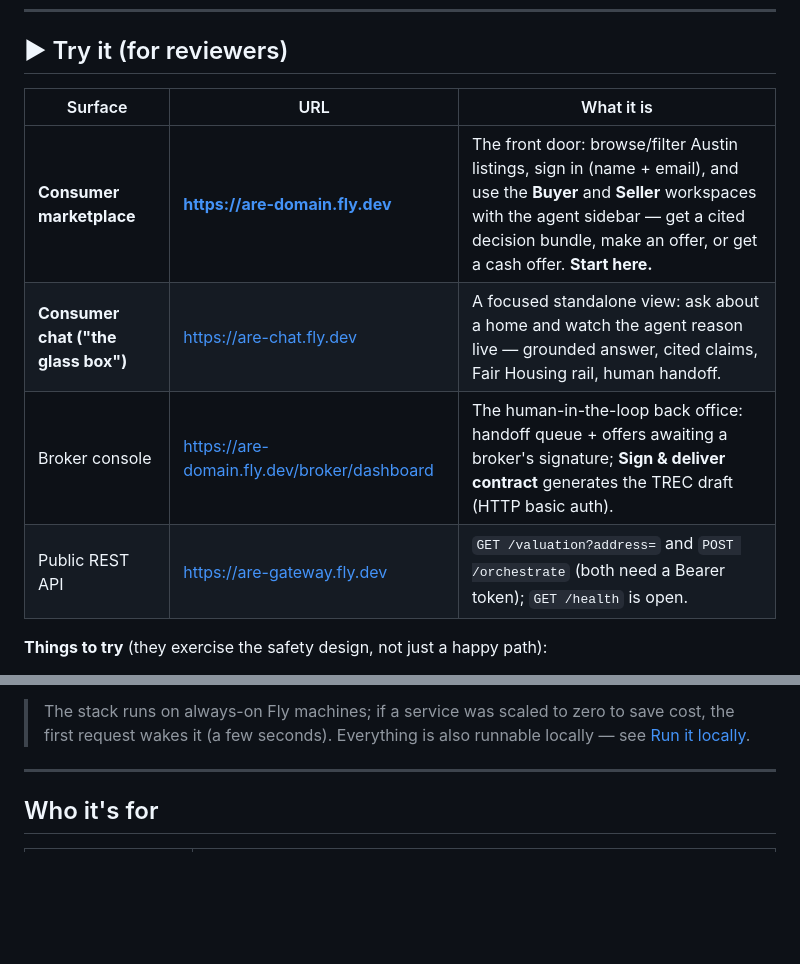
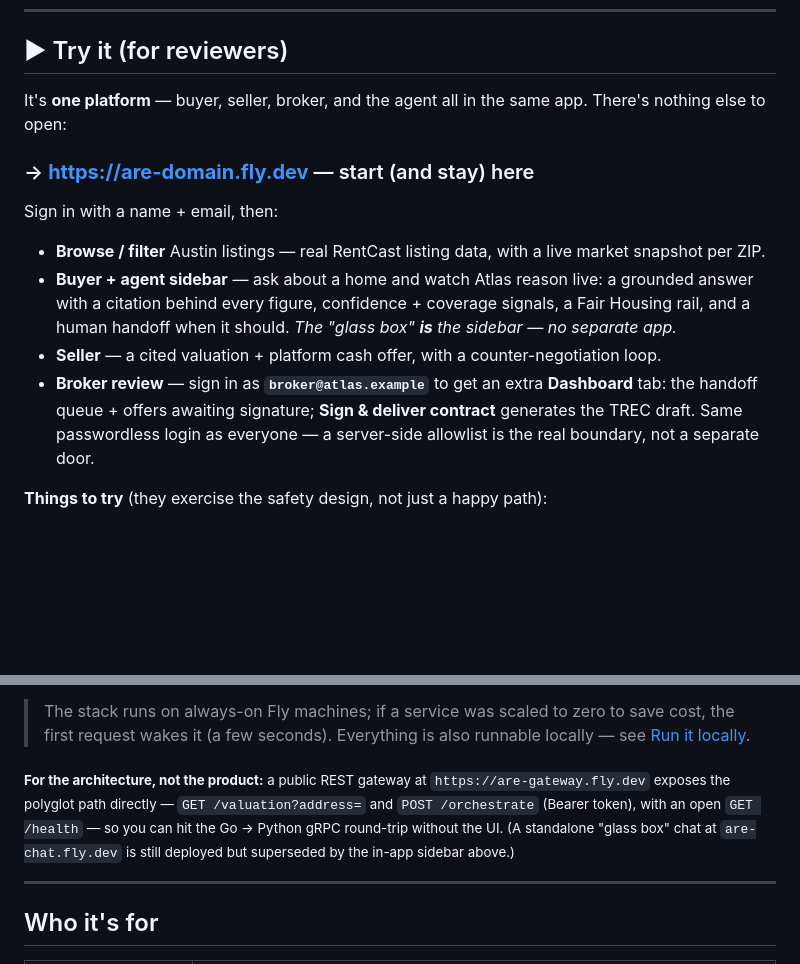
Before and after one commit to rikkiiwang/ai-real-estate-agent, a Markdown page: README.md, 2 parts joined by grey strips. Rendered like a GitHub page; blank space fills up the shorter version.

Commit message:
README: consolidate 'Try it' around the one integrated platform
Everything is now one platform (are-domain): the agent sidebar IS the glass
box, the broker is the same passwordless login plus a Dashboard tab, and
the seller flow lives there too. The old four-row surface table made it look
fragmented and carried two stale claims:
  - broker 'HTTP basic auth' — it's been unified into the consumer login
    (allowlist); live /broker/dashboard now 302s to /session/new, verified.
  - the standalone are-chat 'glass box' as a co-equal surface — the same
    cited reasoning now renders in the in-app sidebar.

Now leads with are-domain as the single front door (with the broker demo
email broker@atlas.example, verified live to grant the Dashboard tab), and
demotes the REST gateway + the still-deployed are-chat to a small
'for the architecture, not the product' footnote.

Co-Authored-By: Claude Opus 4.8 <noreply@anthropic.com>

```diff
--- a/README.md
+++ b/README.md
@@ -17,12 +17,17 @@ wording rail, the confidence score, and the human-handoff decision.
 
 ## ▶ Try it (for reviewers)
 
-| Surface | URL | What it is |
-|---|---|---|
-| **Consumer marketplace** | **https://are-domain.fly.dev** | The front door: browse/filter Austin listings, sign in (name + email), and use the **Buyer** and **Seller** workspaces with the agent sidebar — get a cited decision bundle, make an offer, or get a cash offer. **Start here.** |
-| **Consumer chat ("the glass box")** | https://are-chat.fly.dev | A focused standalone view: ask about a home and watch the agent reason live — grounded answer, cited claims, Fair Housing rail, human handoff. |
-| Broker console | https://are-domain.fly.dev/broker/dashboard | The human-in-the-loop back office: handoff queue + offers awaiting a broker's signature; **Sign & deliver contract** generates the TREC draft (HTTP basic auth). |
-| Public REST API | https://are-gateway.fly.dev | `GET /valuation?address=` and `POST /orchestrate` (both need a Bearer token); `GET /health` is open. |
+It's **one platform** — buyer, seller, broker, and the agent all in the same
+app. There's nothing else to open:
+
+### → **https://are-domain.fly.dev** — start (and stay) here
+
+Sign in with a name + email, then:
+
+- **Browse / filter** Austin listings — real RentCast listing data, with a live market snapshot per ZIP.
+- **Buyer + agent sidebar** — ask about a home and watch Atlas reason live: a grounded answer with a citation behind every figure, confidence + coverage signals, a Fair Housing rail, and a human handoff when it should. *The "glass box" **is** the sidebar — no separate app.*
+- **Seller** — a cited valuation + platform cash offer, with a counter-negotiation loop.
+- **Broker review** — sign in as **`broker@atlas.example`** to get an extra **Dashboard** tab: the handoff queue + offers awaiting signature; **Sign & deliver contract** generates the TREC draft. Same passwordless login as everyone — a server-side allowlist is the real boundary, not a separate door.
 
 **Things to try** (they exercise the safety design, not just a happy path):
 
@@ -34,6 +39,8 @@ wording rail, the confidence score, and the human-handoff decision.
 > The stack runs on always-on Fly machines; if a service was scaled to zero to
 > save cost, the first request wakes it (a few seconds). Everything is also
 > runnable locally — see [Run it locally](#run-it-locally).
+
+<sub>**For the architecture, not the product:** a public REST gateway at `https://are-gateway.fly.dev` exposes the polyglot path directly — `GET /valuation?address=` and `POST /orchestrate` (Bearer token), with an open `GET /health` — so you can hit the Go → Python gRPC round-trip without the UI. (A standalone "glass box" chat at `are-chat.fly.dev` is still deployed but superseded by the in-app sidebar above.)</sub>
 
 ---
 
```
